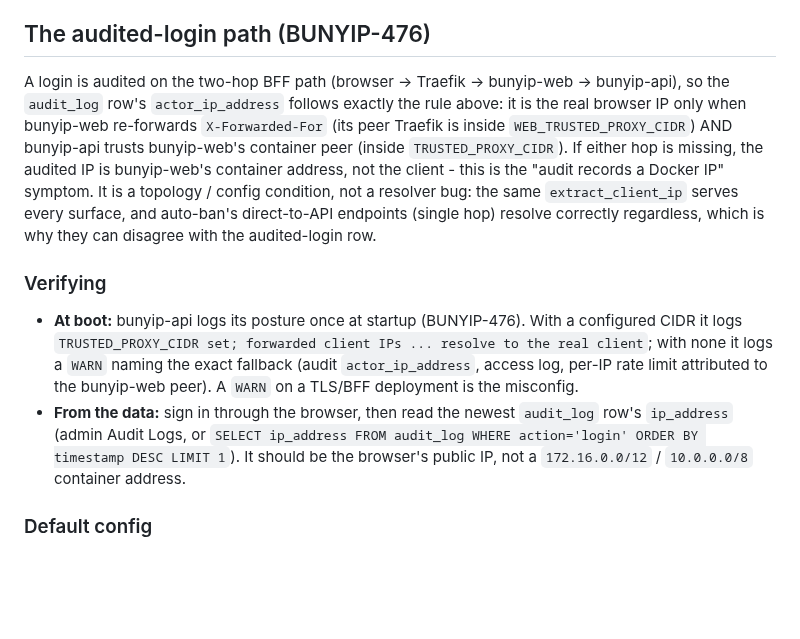
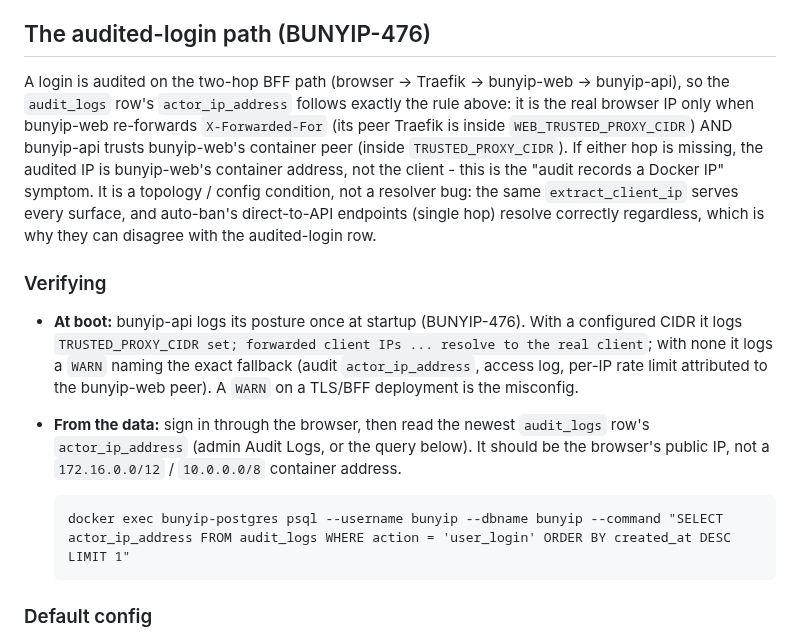
Before and after one commit to psa-systems/bunyip, a Markdown page: docs/client-ip-forwarding.md, the part around the change. GitHub-like rendering; blank space fills up the shorter version.

Commit message:
docs: fix audit-log runbook query identifiers
The client-IP runbook's verification query was written from memory
against a schema that does not match the migrations: audit_logs (not
audit_log), actor_ip_address (not ip_address), created_at (not
timestamp), and the action value user_login (not login). Correct the
prose and query so the documented verification runs first time
against a real deployment, and wrap it in the docker exec psql form
used elsewhere in the docs so it can be pasted as one line.

#BUNYIP-729

````diff
--- a/docs/client-ip-forwarding.md
+++ b/docs/client-ip-forwarding.md
@@ -84,7 +84,7 @@ same range the SSR chain above already requires.
 ## The audited-login path (BUNYIP-476)
 
 A login is audited on the two-hop BFF path (browser -> Traefik -> bunyip-web ->
-bunyip-api), so the `audit_log` row's `actor_ip_address` follows exactly the
+bunyip-api), so the `audit_logs` row's `actor_ip_address` follows exactly the
 rule above: it is the real browser IP only when bunyip-web re-forwards
 `X-Forwarded-For` (its peer Traefik is inside `WEB_TRUSTED_PROXY_CIDR`) AND
 bunyip-api trusts bunyip-web's container peer (inside `TRUSTED_PROXY_CIDR`). If
@@ -102,10 +102,13 @@ regardless, which is why they can disagree with the audited-login row.
   fallback (audit `actor_ip_address`, access log, per-IP rate limit attributed
   to the bunyip-web peer). A `WARN` on a TLS/BFF deployment is the misconfig.
 - **From the data:** sign in through the browser, then read the newest
-  `audit_log` row's `ip_address` (admin Audit Logs, or
-  `SELECT ip_address FROM audit_log WHERE action='login' ORDER BY timestamp DESC LIMIT 1`).
-  It should be the browser's public IP, not a `172.16.0.0/12` /
+  `audit_logs` row's `actor_ip_address` (admin Audit Logs, or the query
+  below). It should be the browser's public IP, not a `172.16.0.0/12` /
   `10.0.0.0/8` container address.
+
+  ```
+  docker exec bunyip-postgres psql --username bunyip --dbname bunyip --command "SELECT actor_ip_address FROM audit_logs WHERE action = 'user_login' ORDER BY created_at DESC LIMIT 1"
+  ```
 
 ### Default config
 
````
